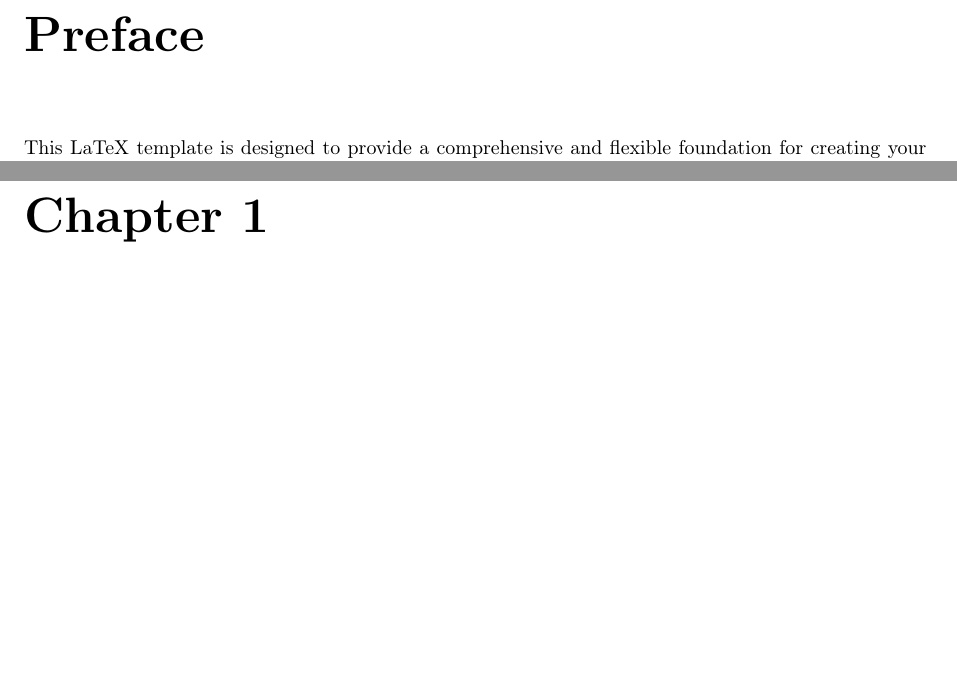
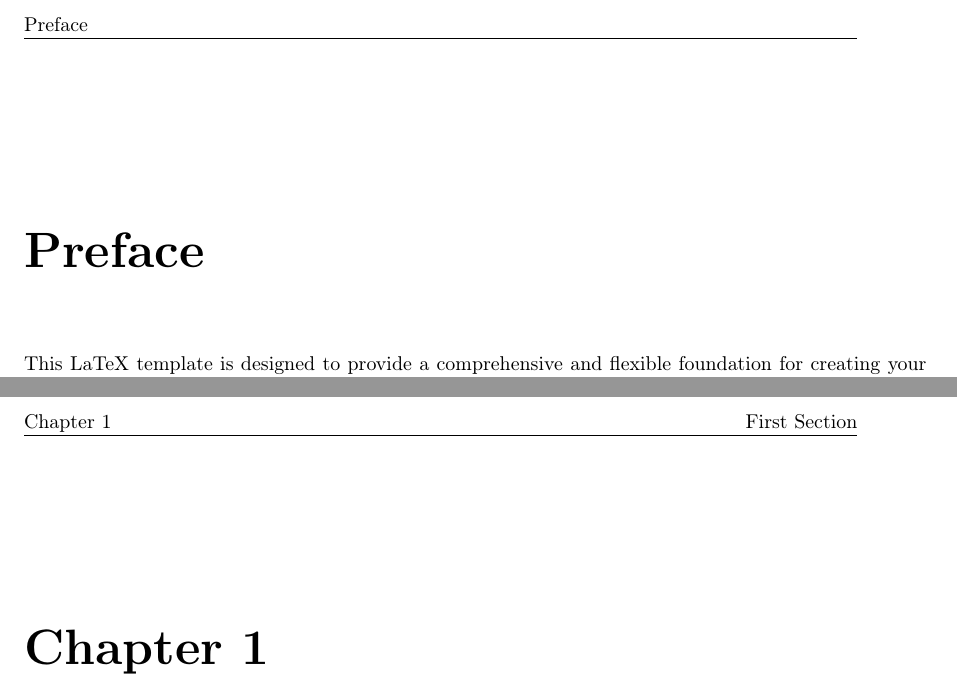
Before and after one commit to davideronchini/Latex-Template, a LaTeX thesis (template.tex, which reads config.tex): two parts of pages 3 and 4 of 4, joined at a grey line, cut so that both start at the same text, the shorter picture padded with empty space. Compiled offline with pdfLaTeX.

```diff
--- a/config.tex
+++ b/config.tex
@@ -315,22 +315,26 @@
 	\fancyhead[L]{#1}%
 	\chapter*{#1}%
 	\addcontentsline{toc}{chapter}{#1}%
+	\thispagestyle{fancy}
 }
 
 \newcommand{\newsection}[1]{%
 	\section*{#1}%
 	\fancyhead[R]{#1}%
 	\addcontentsline{toc}{section}{#1}%
+	\thispagestyle{fancy}
 }
 
 \newcommand{\newsubsection}[1]{%
 	\subsection*{#1}%
 	\addcontentsline{toc}{subsection}{#1}%
+	\thispagestyle{fancy}
 }
 
 \newcommand{\newsubsubsection}[1]{%
 	\subsubsection*{#1}%
 	\addcontentsline{toc}{subsubsection}{#1}%
+	\thispagestyle{fancy}
 }
 
 %================================
```
Also changed, not shown: template.pdf, 3 other files.
